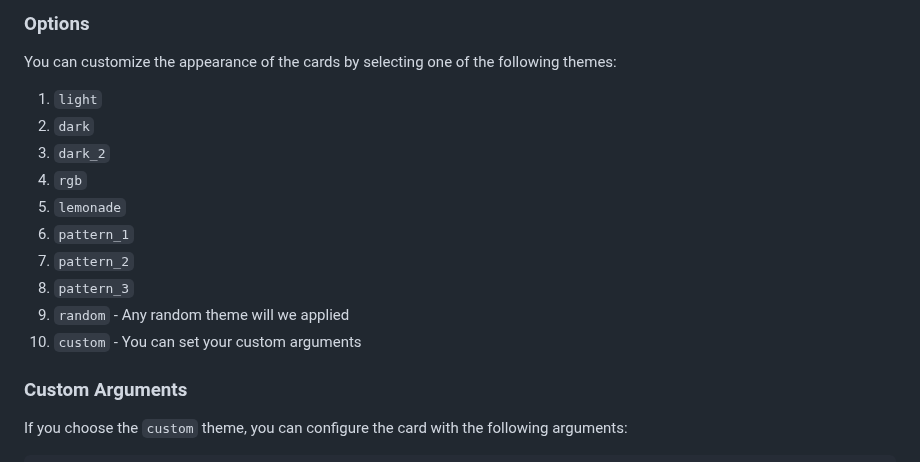
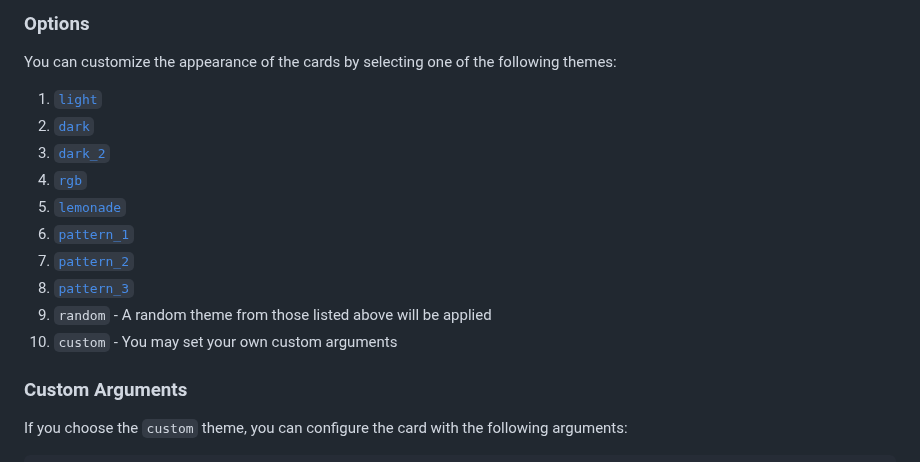
Before and after one commit to akanshSirohi/Github-Cards-API, a Markdown page: README.md, the part around one of its changes. GitHub-like rendering.

Commit message:
Added jumps b/w Theme Options and Theme Examples

```diff
--- a/README.md
+++ b/README.md
@@ -43,16 +43,16 @@ Here is a list of cards that can currently be used:
 
 You can customize the appearance of the cards by selecting one of the following themes:
 
-1. `light`
-2. `dark`
-3. `dark_2`
-4. `rgb`
-5. `lemonade`
-6. `pattern_1`
-7. `pattern_2`
-8. `pattern_3`
-9. `random` - Any random theme will we applied
-10. `custom` - You can set your custom arguments
+1. [`light`](#light-theme-card)
+2. [`dark`](#dark-theme-card)
+3. [`dark_2`](#dark_2-theme-card)
+4. [`rgb`](#rgb-theme-card)
+5. [`lemonade`](#lemonade-theme-card)
+6. [`pattern_1`](#pattern_1-theme-card)
+7. [`pattern_2`](#pattern_2-theme-card)
+8. [`pattern_3`](#pattern_3-theme-card)
+9. `random` - A random theme from those listed above will be applied
+10. `custom` - You may set your own custom arguments
 
 ### Custom Arguments
 
```
Also changed, not shown: other parts of README.md (+16 -8 lines).
